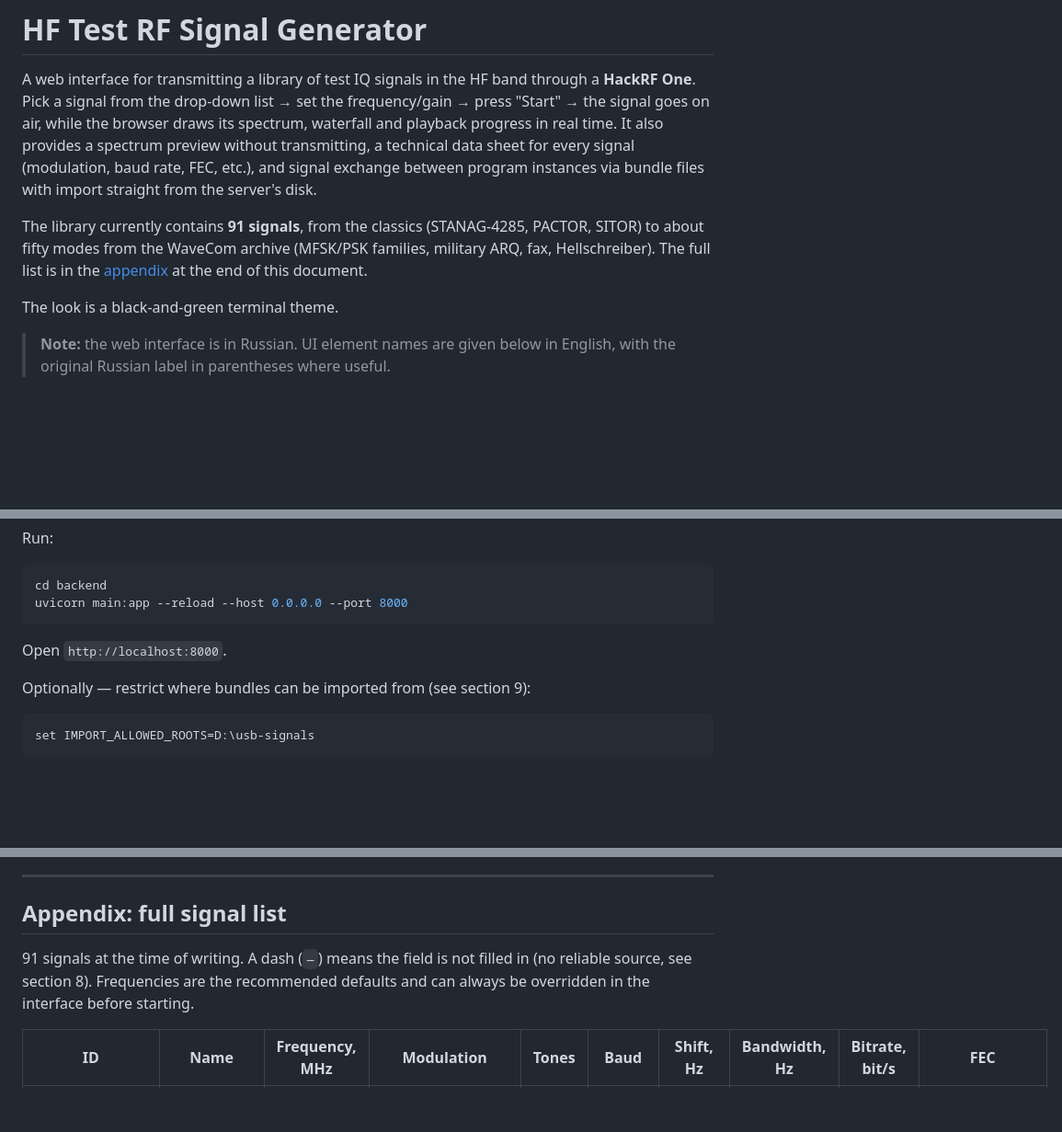
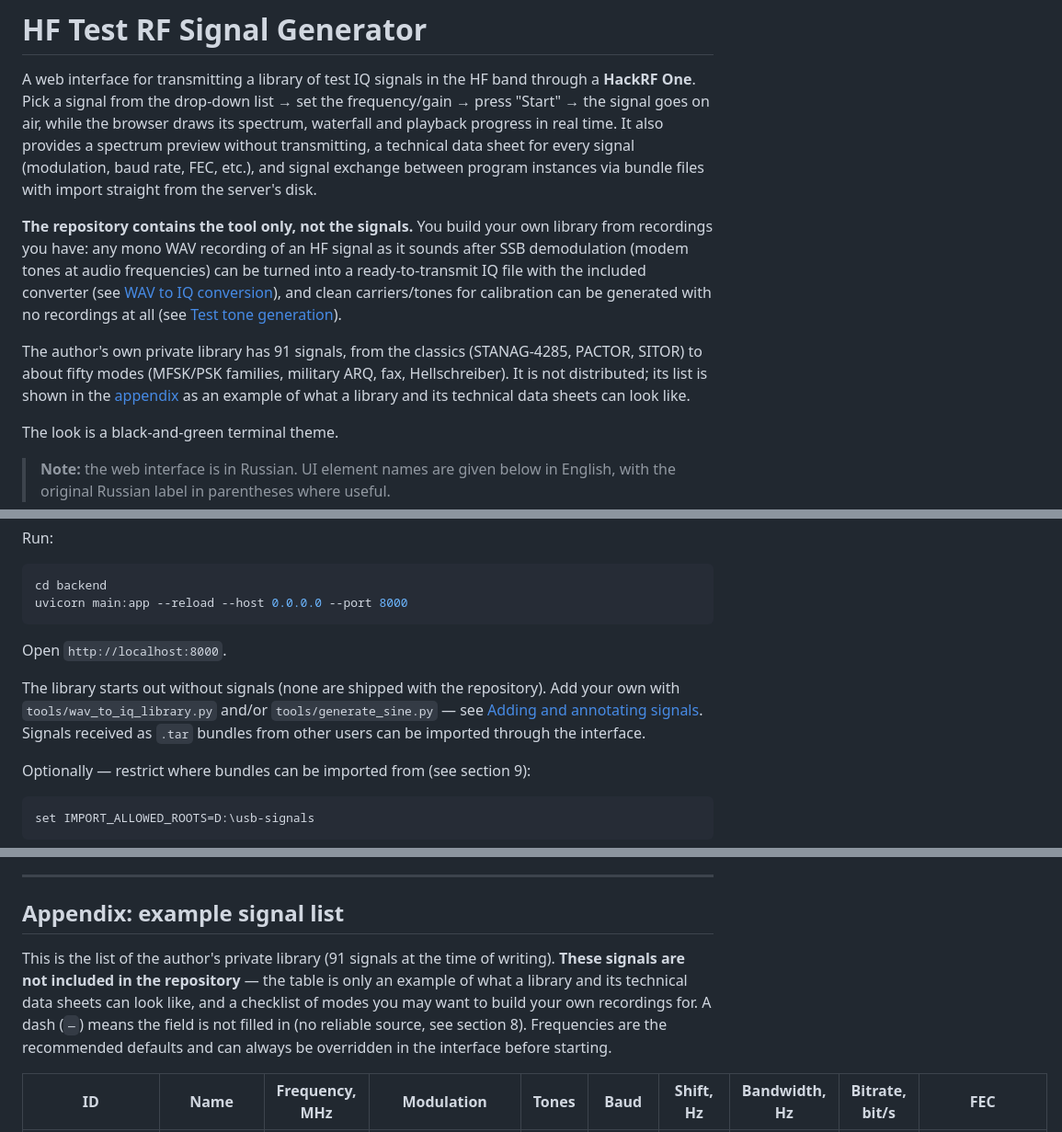
Before and after one commit to eugenyh/iq_broadcast, a Markdown page: README.md, 3 parts joined by grey strips. Shown at 92% size. GitHub-like rendering; blank space fills up the shorter version.

````diff
--- a/README.md
+++ b/README.md
@@ -10,10 +8,19 @@ provides a spectrum preview without transmitting, a technical data sheet for
 every signal (modulation, baud rate, FEC, etc.), and signal exchange between
 program instances via bundle files with import straight from the server's disk.
 
-The library currently contains **91 signals**, from the classics (STANAG-4285,
-PACTOR, SITOR) to about fifty modes from the WaveCom archive (MFSK/PSK
-families, military ARQ, fax, Hellschreiber). The full list is in the
-[appendix](#appendix-full-signal-list) at the end of this document.
+**The repository contains the tool only, not the signals.** You build your
+own library from recordings you have: any mono WAV recording of an HF signal
+as it sounds after SSB demodulation (modem tones at audio frequencies) can be
+turned into a ready-to-transmit IQ file with the included converter
+(see [WAV to IQ conversion](#2-wav-to-iq-conversion-wav_to_iq_librarypy)),
+and clean carriers/tones for calibration can be generated with no recordings
+at all (see [Test tone generation](#3-test-tone-generation-generate_sinepy)).
+
+The author's own private library has 91 signals, from the classics
+(STANAG-4285, PACTOR, SITOR) to about fifty modes (MFSK/PSK families,
+military ARQ, fax, Hellschreiber). It is not distributed; its list is shown
+in the [appendix](#appendix-example-signal-list) as an example of what a
+library and its technical data sheets can look like.
 
 The look is a black-and-green terminal theme.
 
@@ -709,6 +716,12 @@ uvicorn main:app --reload --host 0.0.0.0 --port 8000
 ```
 Open `http://localhost:8000`.
 
+The library starts out without signals (none are shipped with the
+repository). Add your own with `tools/wav_to_iq_library.py` and/or
+`tools/generate_sine.py` — see [Adding and annotating
+signals](#adding-and-annotating-signals). Signals received as `.tar` bundles
+from other users can be imported through the interface.
+
 Optionally — restrict where bundles can be imported from (see section 9):
 ```bash
 set IMPORT_ALLOWED_ROOTS=D:\usb-signals
@@ -935,11 +948,15 @@ permitted power on your frequency.
 
 ---
 
-## Appendix: full signal list
+## Appendix: example signal list
 
-91 signals at the time of writing. A dash (`—`) means the field is not filled
-in (no reliable source, see section 8). Frequencies are the recommended
-defaults and can always be overridden in the interface before starting.
+This is the list of the author's private library (91 signals at the time of
+writing). **These signals are not included in the repository** — the table
+is only an example of what a library and its technical data sheets can look
+like, and a checklist of modes you may want to build your own recordings for.
+A dash (`—`) means the field is not filled in (no reliable source, see
+section 8). Frequencies are the recommended defaults and can always be
+overridden in the interface before starting.
 
 | ID | Name | Frequency, MHz | Modulation | Tones | Baud | Shift, Hz | Bandwidth, Hz | Bitrate, bit/s | FEC |
 |---|---|---|---|---|---|---|---|---|---|
````
Also changed, not shown: other parts of README.md (+1 -3 lines).
